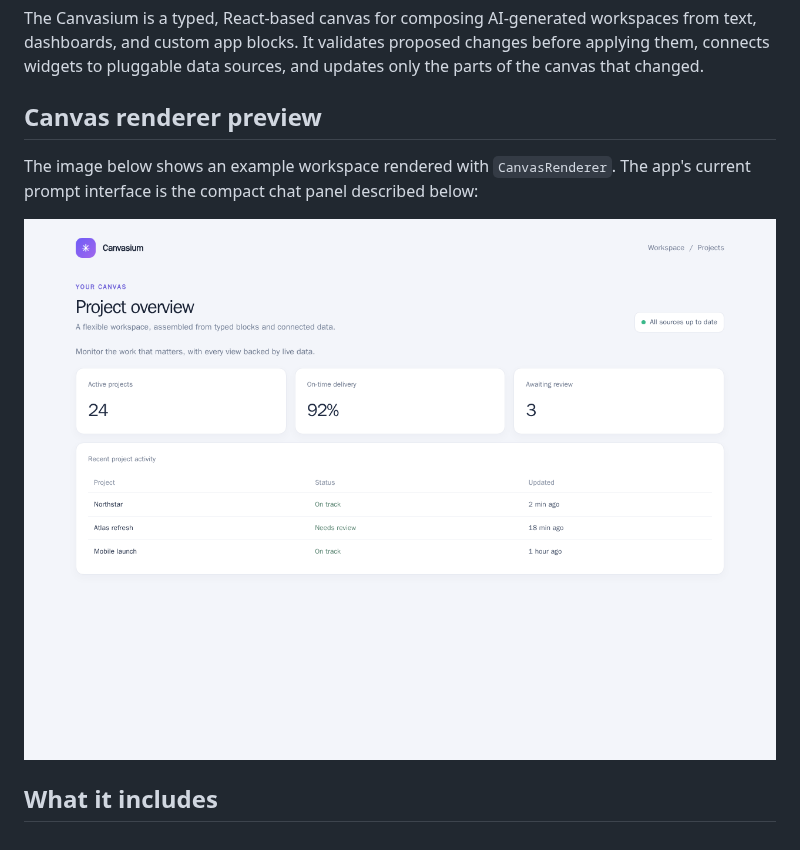
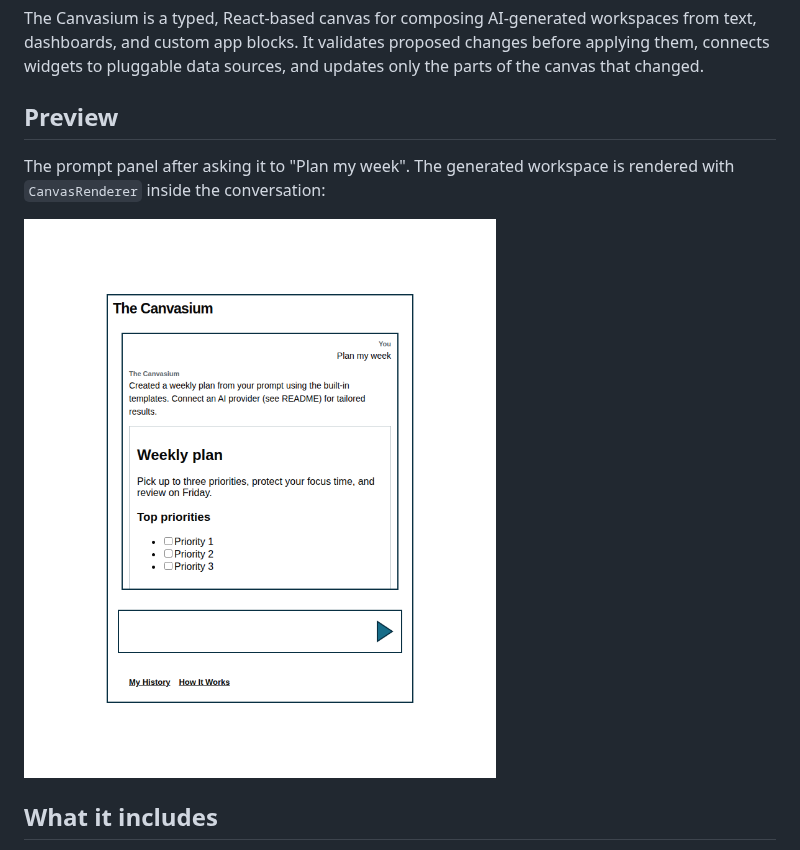
Before and after one commit to roime81/The-Canvasium, a Markdown page: README.md, the part around one of its changes. GitHub-like rendering; pictures changed too: docs/canvasium-preview.png.

Commit message:
Update README preview with chat panel screenshot
Co-authored-by: Copilot <223556219+Copilot@users.noreply.github.com>

```diff
--- a/README.md
+++ b/README.md
@@ -2,7 +2,7 @@
 
 The Canvasium is a typed, React-based canvas for composing AI-generated workspaces from text, dashboards, and custom app blocks. It validates proposed changes before applying them, connects widgets to pluggable data sources, and updates only the parts of the canvas that changed.
 
-## Canvas renderer preview
+## Preview
 
-The image below shows an example workspace rendered with `CanvasRenderer`. The app's current prompt interface is the compact chat panel described below:
+The prompt panel after asking it to "Plan my week". The generated workspace is rendered with `CanvasRenderer` inside the conversation:
 
```
Also changed, not shown: other parts of README.md (+1 -1 lines), 1 other file.
